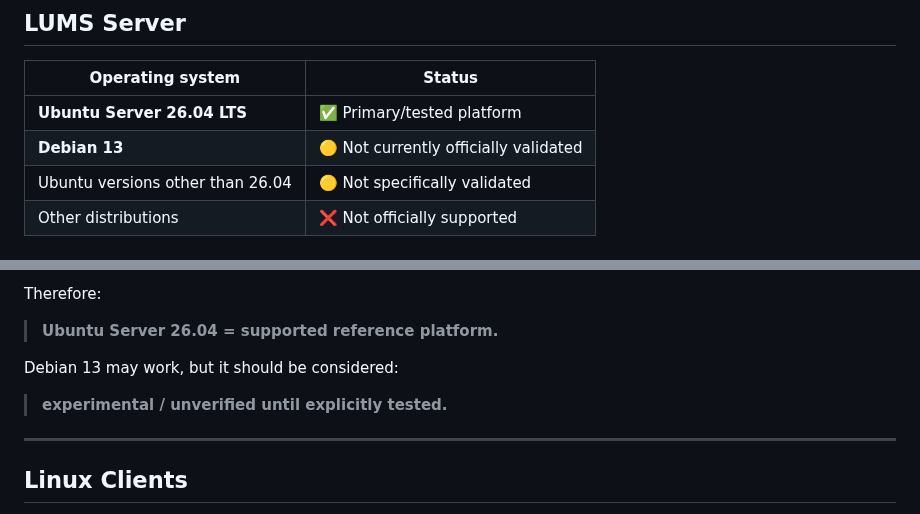
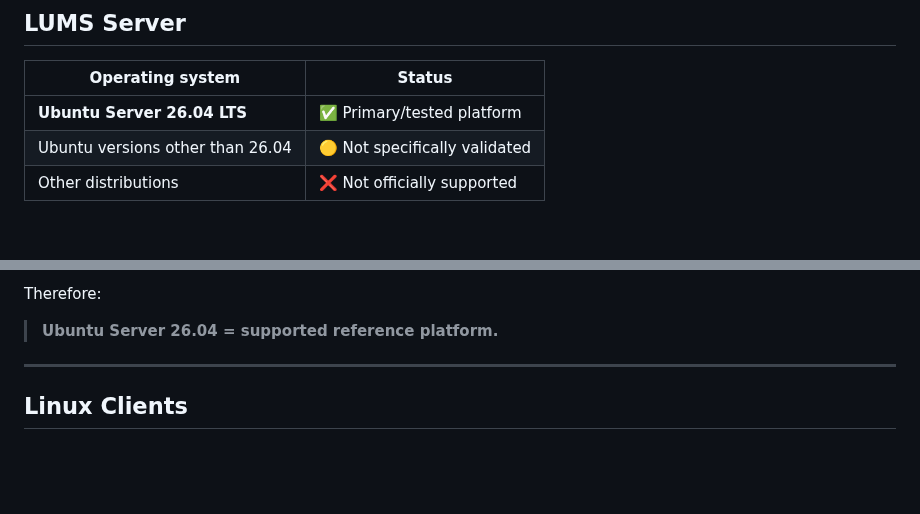
Before and after one commit to NovaForgeCtrl/LUMS, a Markdown page: README.md, 2 parts joined by grey strips. GitHub-like rendering; blank space fills up the shorter version.

```diff
--- a/README.md
+++ b/README.md
@@ -170,7 +170,6 @@ This section intentionally distinguishes between **tested**, **expected to work*
 | Operating system                 | Status                                |
 | -------------------------------- | ------------------------------------- |
 | **Ubuntu Server 26.04 LTS**      | ✅ Primary/tested platform             |
-| **Debian 13**                    | 🟡 Not currently officially validated |
 | Ubuntu versions other than 26.04 | 🟡 Not specifically validated         |
 | Other distributions              | ❌ Not officially supported            |
 
@@ -188,9 +187,6 @@ Therefore:
 
 > **Ubuntu Server 26.04 = supported reference platform.**
 
-Debian 13 may work, but it should be considered:
-
-> **experimental / unverified until explicitly tested.**
 
 ---
 
```
